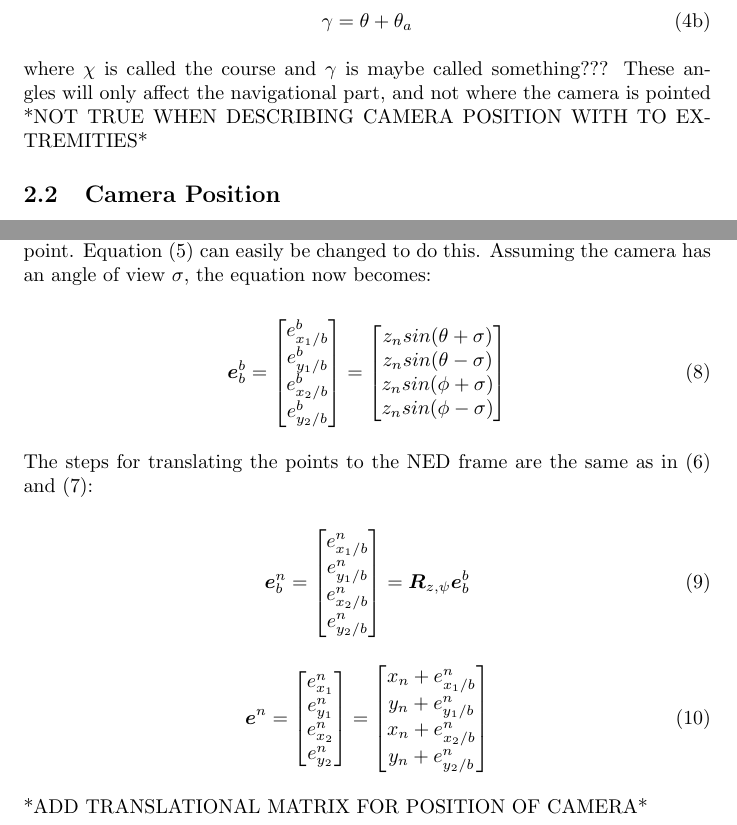
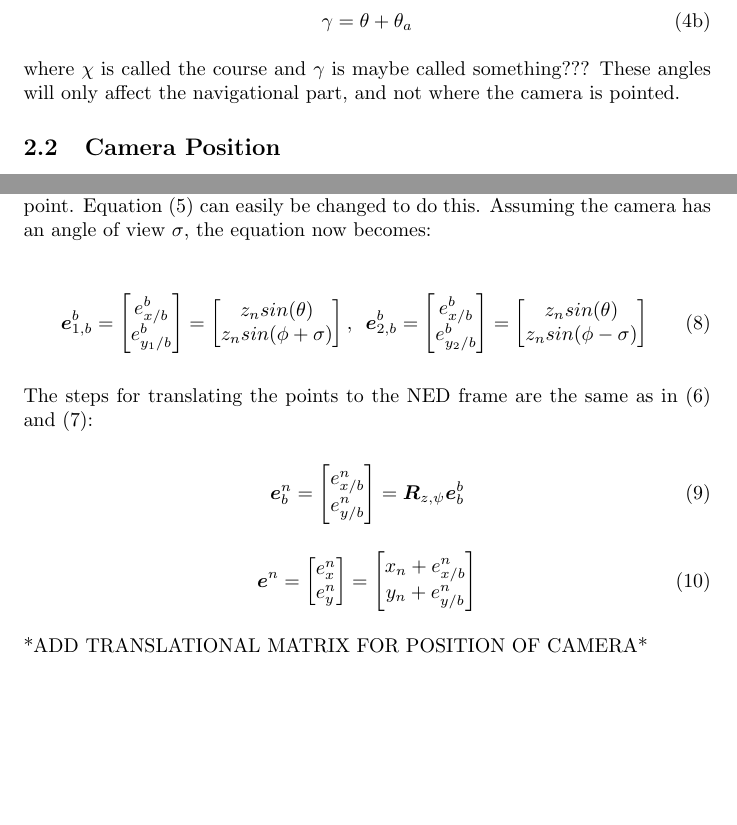
Before and after one commit to andvib/uav-path, a LaTeX document (doc/main.tex, which reads doc/kinematic/kinematics.tex): two parts of pages 4 and 5 of 6, joined at a grey line, cut so that both start at the same text, the shorter picture padded with empty space. Compiled offline with pdfLaTeX.

Commit message:
DOC: Fixed error with camera extremeties

```diff
--- a/doc/kinematic/kinematics.tex
+++ b/doc/kinematic/kinematics.tex
@@ -43,7 +43,7 @@ Wind will introduce what is called crab angle $\chi_c$ in the horizontal plane a
 \end{equation}
 \end{subequations}
 
-where $\chi$ is called the course and $\gamma$ is maybe called something??? These angles will only affect the navigational part, and not where the camera is pointed *NOT TRUE WHEN DESCRIBING CAMERA POSITION WITH TO EXTREMITIES*
+where $\chi$ is called the course and $\gamma$ is maybe called something??? These angles will only affect the navigational part, and not where the camera is pointed.
 
 
 \subsection{Camera Position}
@@ -91,15 +91,23 @@ In order to translate this to position in NED; it needs to be added to the UAVs
 Since the camera isn't only focusing on one specific point, it can be useful describing the camera point of focus as two extremities instead of one center point. Equation \eqref{eq:camera_pos} can easily be changed to do this. Assuming the camera has an angle of view $\sigma$, the equation now becomes:
 
 \begin{equation}
-	\bm{e}_b^b =
+	\bm{e}_{1,b}^b =
 	\begin{bmatrix}
-		e^b_{x_1/b} \\ e^b_{y_1/b} \\ e^b_{x_2/b} \\ e^b_{y_2/b}
+		e^b_{x/b} \\ e^b_{y_1/b}
 	\end{bmatrix}
 	=
 	\begin{bmatrix}
-		z_n sin(\theta + \sigma) \\
-		z_n sin(\theta - \sigma) \\
-		z_n sin(\phi + \sigma) \\
+		z_n sin(\theta)\\
+		z_n sin(\phi + \sigma)
+	\end{bmatrix}
+	, \hspace{5pt}
+	\bm{e}_{2,b}^b =
+	\begin{bmatrix}
+		e^b_{x/b} \\ e^b_{y_2/b}
+	\end{bmatrix}
+	=
+	\begin{bmatrix}
+		z_n sin(\theta)\\
 		z_n sin(\phi - \sigma)
 	\end{bmatrix}
 \end{equation}
@@ -109,7 +117,7 @@ The steps for translating the points to the NED frame are the same as in \eqref{
 \begin{equation}
 	\bm{e}_b^n =
 	\begin{bmatrix}
-		e^n_{x_1/b} \\ e^n_{y_1/b} \\ e^n_{x_2/b} \\ e^n_{y_2/b}
+		e^n_{x/b} \\ e^n_{y/b}
 	\end{bmatrix}
 	= \bm{R}_{z,\psi} \bm{e}_b^b
 \end{equation}
@@ -117,17 +125,13 @@ The steps for translating the points to the NED frame are the same as in \eqref{
 \begin{equation}
 	\bm{e}^n =
 	\begin{bmatrix}
-		e^n_{x_1} \\ e^n_{y_1} \\ e^n_{x_2} \\ e^n_{y_2}
+		e^n_{x} \\ e^n_{y}
 	\end{bmatrix}
 	=
 	\begin{bmatrix}
-		x_n + e^n_{x_1/b} \\
-		y_n + e^n_{y_1/b} \\
-		x_n + e^n_{x_2/b} \\
-		y_n + e^n_{y_2/b}
+		x_n + e^n_{x/b} \\
+		y_n + e^n_{y/b} \\
 	\end{bmatrix}
 \end{equation}
 
-
-
 *ADD TRANSLATIONAL MATRIX FOR POSITION OF CAMERA*
```
Also changed, not shown: doc/main.pdf.
